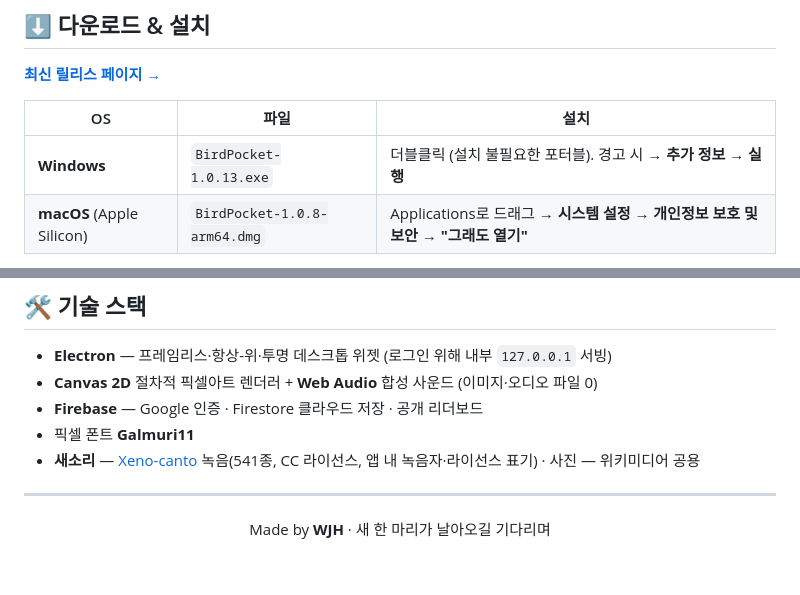
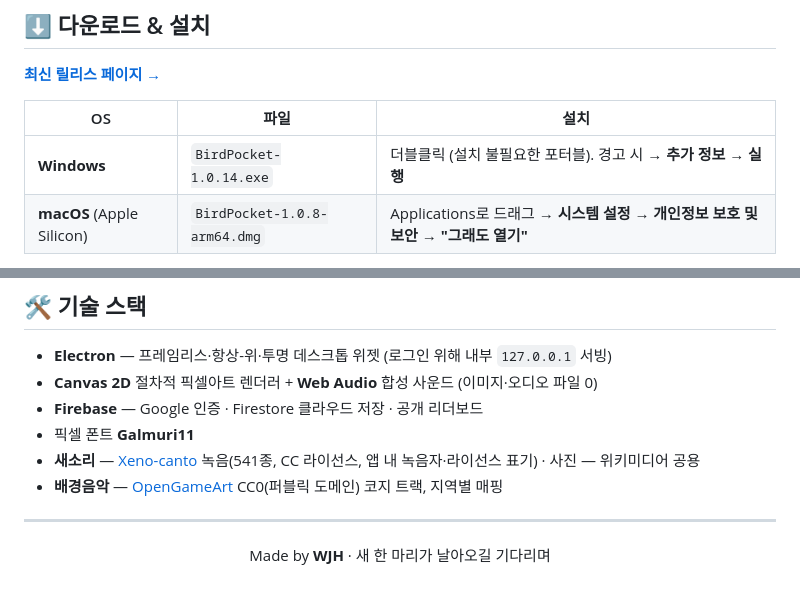
Before and after one commit to woopo666/bird-pocket, a Markdown page: README.md, 2 parts joined by grey strips. GitHub-like rendering.

Commit message:
Windows -> 1.0.14

```diff
--- a/README.md
+++ b/README.md
@@ -43,7 +43,7 @@ Bird Pocket은 화면 한구석에 늘 떠 있는 **데스크톱 펫 위젯**입
 
 | OS | 파일 | 설치 |
 |----|------|------|
-| **Windows** | `BirdPocket-1.0.13.exe` | 더블클릭 (설치 불필요한 포터블). 경고 시 → **추가 정보 → 실행** |
+| **Windows** | `BirdPocket-1.0.14.exe` | 더블클릭 (설치 불필요한 포터블). 경고 시 → **추가 정보 → 실행** |
 | **macOS** (Apple Silicon) | `BirdPocket-1.0.8-arm64.dmg` | Applications로 드래그 → **시스템 설정 → 개인정보 보호 및 보안 → "그래도 열기"** |
 
 > 서명/공증을 하지 않은 개인 배포라 처음 한 번 보안 경고가 뜹니다(정상). 자세한 순서는 릴리스의 `how-to-run.txt` 참고.
@@ -67,6 +67,7 @@ Bird Pocket은 화면 한구석에 늘 떠 있는 **데스크톱 펫 위젯**입
 - **Firebase** — Google 인증 · Firestore 클라우드 저장 · 공개 리더보드
 - 픽셀 폰트 **Galmuri11**
 - **새소리** — [Xeno-canto](https://xeno-canto.org) 녹음(541종, CC 라이선스, 앱 내 녹음자·라이선스 표기) · 사진 — 위키미디어 공용
+- **배경음악** — [OpenGameArt](https://opengameart.org) CC0(퍼블릭 도메인) 코지 트랙, 지역별 매핑
 
 ---
 
```
